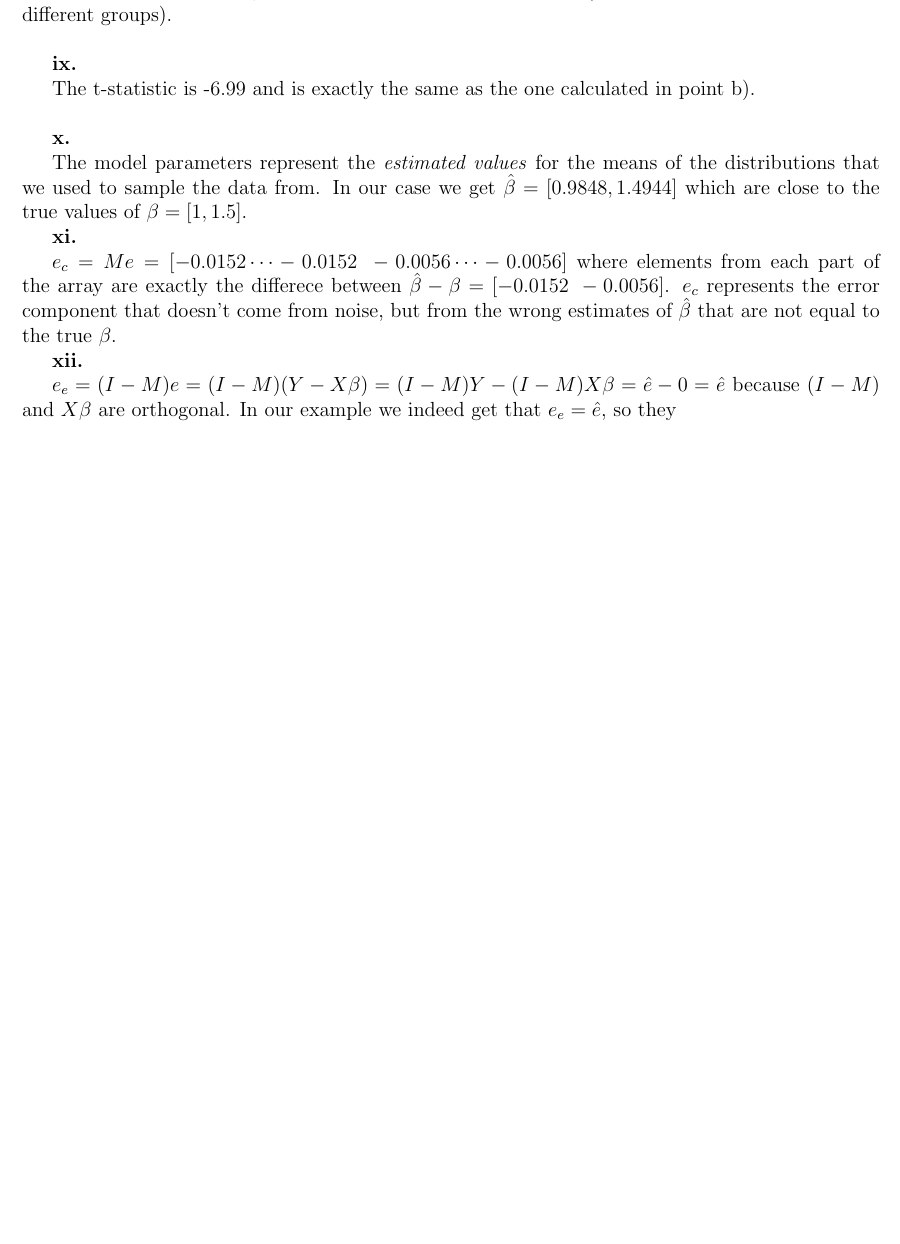
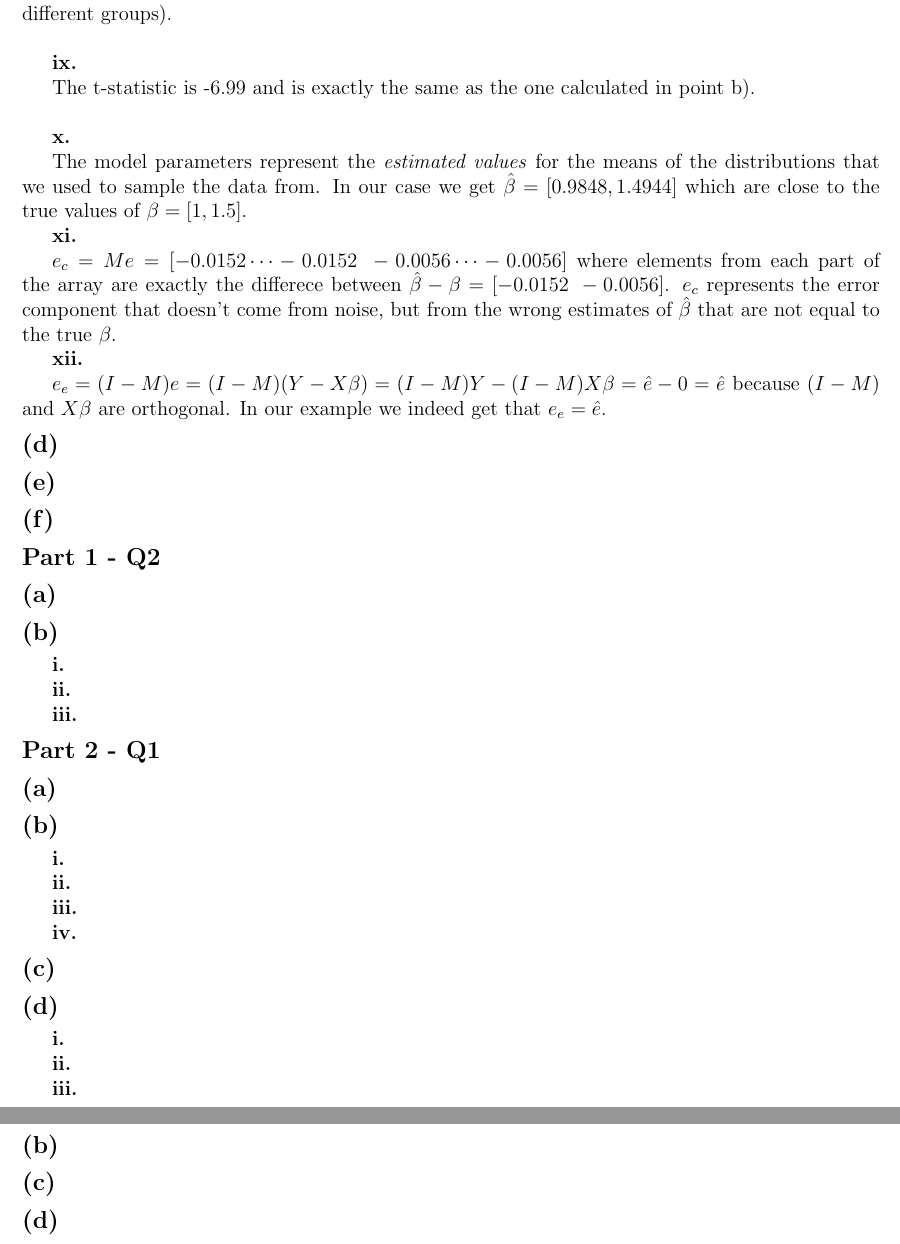
Before and after one commit to OhohoYu/cmbi, a LaTeX document (cw2/report/cw1.tex): part of page 3 of 3 before the commit and two parts of pages 3 and 4 of 4 after it, the two joined at a grey line, cut so that both start at the same text, the shorter picture padded with empty space. Compiled offline with pdfLaTeX.

```diff
--- a/cw2/report/cw1.tex
+++ b/cw2/report/cw1.tex
@@ -216,7 +221,61 @@
 
 \textbf{xii. }
 
-$e_e = (I - M) e = (I - M) (Y - X\beta) = (I - M)Y - (I - M)X\beta = \hat{e} - 0 = \hat{e}$ because $(I-M)$ and $X\beta$ are orthogonal. In our example we indeed get that $e_e = \hat{e}$, so they
+$e_e = (I - M) e = (I - M) (Y - X\beta) = (I - M)Y - (I - M)X\beta = \hat{e} - 0 = \hat{e}$ because $(I-M)$ and $X\beta$ are orthogonal. In our example we indeed get that $e_e = \hat{e}$.
 
 
+\subsection*{(d)}
+
+
+
+\subsection*{(e)}
+
+\subsection*{(f)}
+
+\subsection*{Part 1 - Q2}
+
+\subsection*{(a)}
+
+\subsection*{(b)}
+
+\textbf{i. }
+
+\textbf{ii. }
+
+\textbf{iii. }
+
+\subsection*{Part 2 - Q1}
+
+\subsection*{(a)}
+
+\subsection*{(b)}
+
+\textbf{i. }
+
+\textbf{ii. }
+
+\textbf{iii. }
+
+\textbf{iv. }
+
+\subsection*{(c)}
+
+\subsection*{(d)}
+
+\textbf{i. }
+
+\textbf{ii. }
+
+\textbf{iii. }
+
+\subsection*{Part 2 - Q2}
+
+\subsection*{(a)}
+
+\subsection*{(b)}
+
+\subsection*{(c)}
+
+\subsection*{(d)}
+
 \end{document}
```
Also changed, not shown: cw2/report/cw1.pdf, cw2/report/cw1.tex (11 more changed lines), 4 other files.
